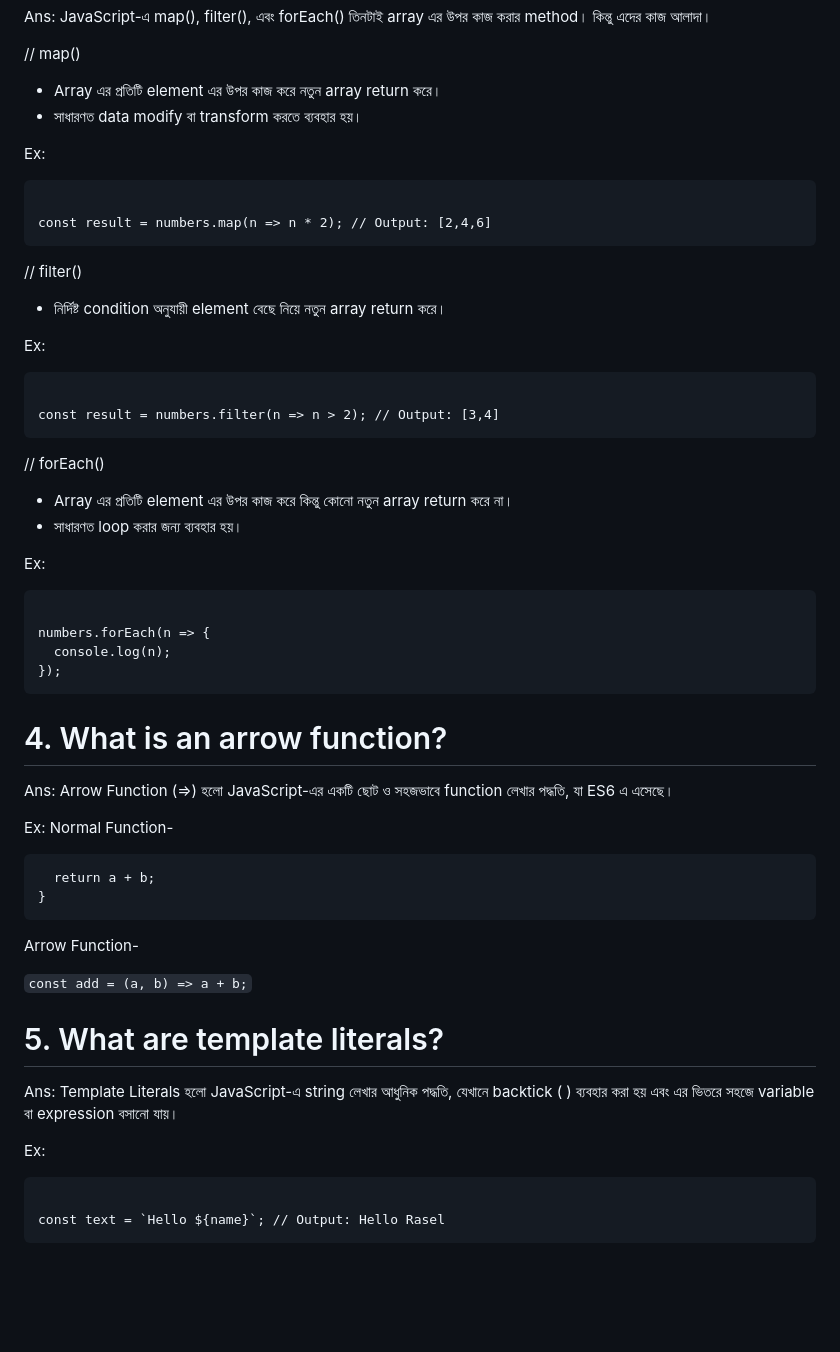
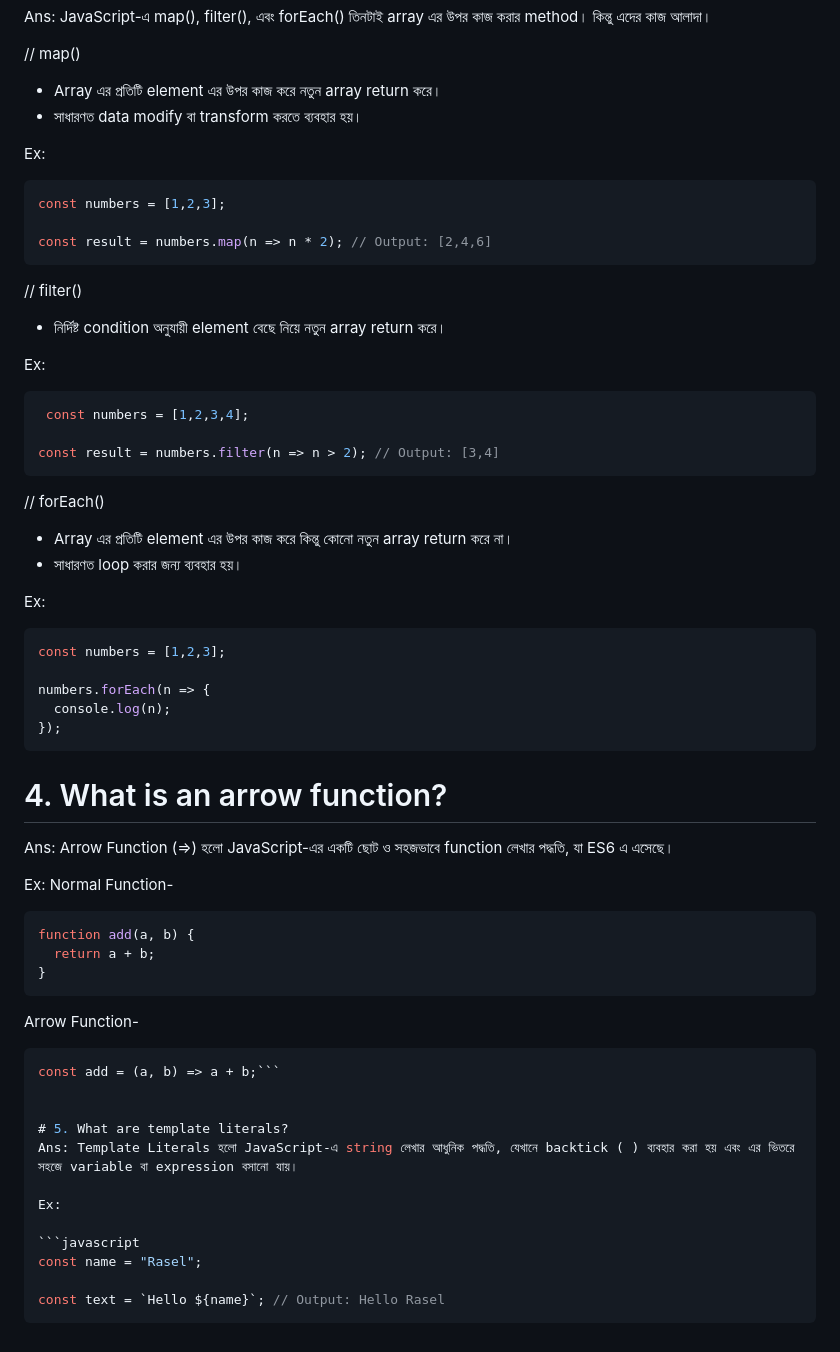
Before and after one commit to mdtonmoyhasansiam/GitHub-Issue-Tracker, a Markdown page: README.md, the part around one of its changes. GitHub-like rendering; blank space fills up the shorter version.

Commit message:
README.md content issue fixed

````diff
--- a/README.md
+++ b/README.md
@@ -67,7 +68,8 @@ Ans: JavaScript-এ map(), filter(), এবং forEach() তিনটাই arra
 
 Ex:
 
-```const numbers = [1,2,3];
+```javascript
+const numbers = [1,2,3];
 
 const result = numbers.map(n => n * 2); // Output: [2,4,6]
 ```
@@ -77,7 +79,8 @@ const result = numbers.map(n => n * 2); // Output: [2,4,6]
 
 Ex:
 
-``` const numbers = [1,2,3,4];
+```javascript
+ const numbers = [1,2,3,4];
 
 const result = numbers.filter(n => n > 2); // Output: [3,4]
 ```
@@ -88,7 +91,8 @@ const result = numbers.filter(n => n > 2); // Output: [3,4]
 
 Ex:
 
-```const numbers = [1,2,3];
+```javascript
+const numbers = [1,2,3];
 
 numbers.forEach(n => {
   console.log(n);
@@ -100,14 +104,16 @@ Ans: Arrow Function (=>) হলো JavaScript-এর একটি ছোট ও
 
 Ex: Normal Function-
 
-```function add(a, b) {
+```javascript
+function add(a, b) {
   return a + b;
 }
 ```
 
 Arrow Function-
 
-```const add = (a, b) => a + b;```
+```javascript
+const add = (a, b) => a + b;```
 
 
 # 5. What are template literals?
@@ -115,7 +121,8 @@ Ans: Template Literals হলো JavaScript-এ string লেখার আধু
 
 Ex:
 
-```const name = "Rasel";
+```javascript
+const name = "Rasel";
 
 const text = `Hello ${name}`; // Output: Hello Rasel
 ```
````
Also changed, not shown: other parts of README.md (+8 -7 lines).
